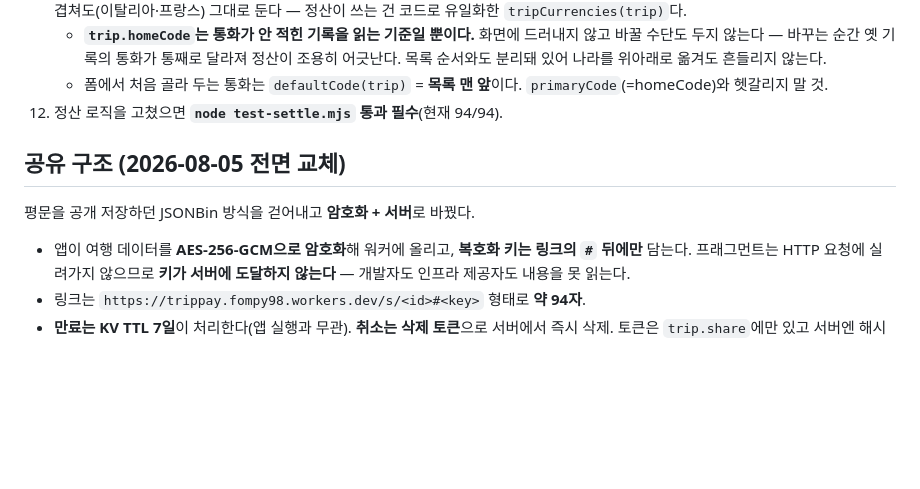
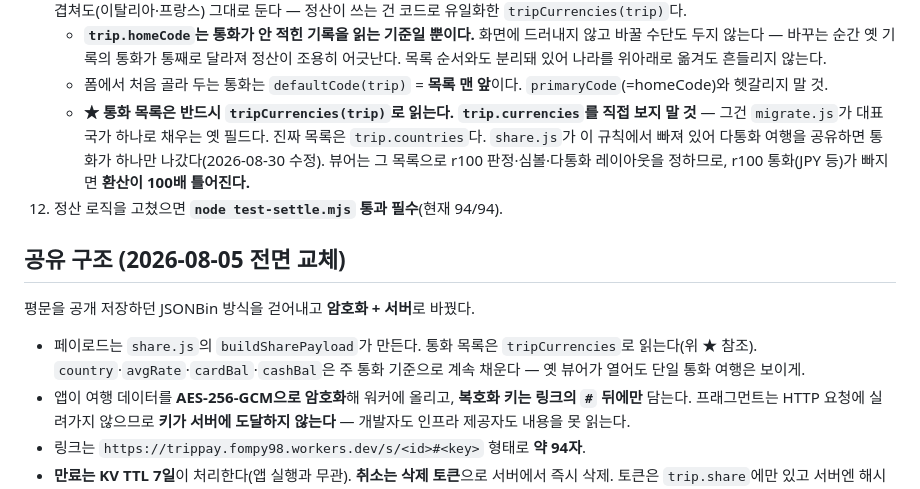
Before and after one commit to LeoInKang/TripPay-app, a Markdown page: CLAUDE.md, the part around the change. GitHub-like rendering; blank space fills up the shorter version.

Commit message:
Record that the currency list must go through tripCurrencies
Starred in the settlement rules, since reading trip.currencies directly is what
made sharing drop a currency — and would silently break conversions by 100x if
the missing one were an r100 currency.

Co-Authored-By: Claude Opus 5 <noreply@anthropic.com>

```diff
--- a/CLAUDE.md
+++ b/CLAUDE.md
@@ -159,11 +159,17 @@ play_assets/         스토어 스크린샷·아이콘·피처 그래픽
 11. **한 여행에 통화가 여러 개일 수 있다** (스위스 CHF + 이탈리아 EUR 같은 경유 여행). `trip.countries`가 거쳐 간 나라 목록이고, 통화가 겹쳐도(이탈리아·프랑스) 그대로 둔다 — 정산이 쓰는 건 코드로 유일화한 `tripCurrencies(trip)`다.
     - **`trip.homeCode`는 통화가 안 적힌 기록을 읽는 기준일 뿐이다.** 화면에 드러내지 않고 바꿀 수단도 두지 않는다 — 바꾸는 순간 옛 기록의 통화가 통째로 달라져 정산이 조용히 어긋난다. 목록 순서와도 분리돼 있어 나라를 위아래로 옮겨도 흔들리지 않는다.
     - 폼에서 처음 골라 두는 통화는 `defaultCode(trip)` = **목록 맨 앞**이다. `primaryCode`(=homeCode)와 헷갈리지 말 것.
+    - **★ 통화 목록은 반드시 `tripCurrencies(trip)`로 읽는다. `trip.currencies`를 직접 보지 말 것** —
+      그건 `migrate.js`가 대표 국가 하나로 채우는 옛 필드다. 진짜 목록은 `trip.countries`다.
+      `share.js`가 이 규칙에서 빠져 있어 다통화 여행을 공유하면 통화가 하나만 나갔다(2026-08-30 수정).
+      뷰어는 그 목록으로 r100 판정·심볼·다통화 레이아웃을 정하므로, r100 통화(JPY 등)가 빠지면 **환산이 100배 틀어진다.**
 12. 정산 로직을 고쳤으면 **`node test-settle.mjs` 통과 필수**(현재 94/94).
 
 ## 공유 구조 (2026-08-05 전면 교체)
 평문을 공개 저장하던 JSONBin 방식을 걷어내고 **암호화 + 서버**로 바꿨다.
 
+- 페이로드는 `share.js`의 `buildSharePayload`가 만든다. 통화 목록은 `tripCurrencies`로 읽는다(위 ★ 참조).
+  `country`·`avgRate`·`cardBal`·`cashBal`은 주 통화 기준으로 계속 채운다 — 옛 뷰어가 열어도 단일 통화 여행은 보이게.
 - 앱이 여행 데이터를 **AES-256-GCM으로 암호화**해 워커에 올리고, **복호화 키는 링크의 `#` 뒤에만** 담는다. 프래그먼트는 HTTP 요청에 실려가지 않으므로 **키가 서버에 도달하지 않는다** — 개발자도 인프라 제공자도 내용을 못 읽는다.
 - 링크는 `https://trippay.fompy98.workers.dev/s/<id>#<key>` 형태로 **약 94자**.
 - **만료는 KV TTL 7일**이 처리한다(앱 실행과 무관). **취소는 삭제 토큰**으로 서버에서 즉시 삭제. 토큰은 `trip.share`에만 있고 서버엔 해시만 둔다.
```
